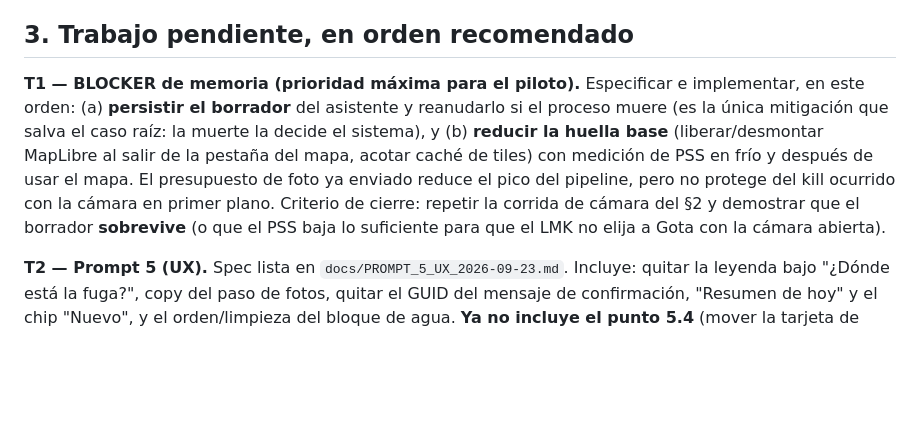
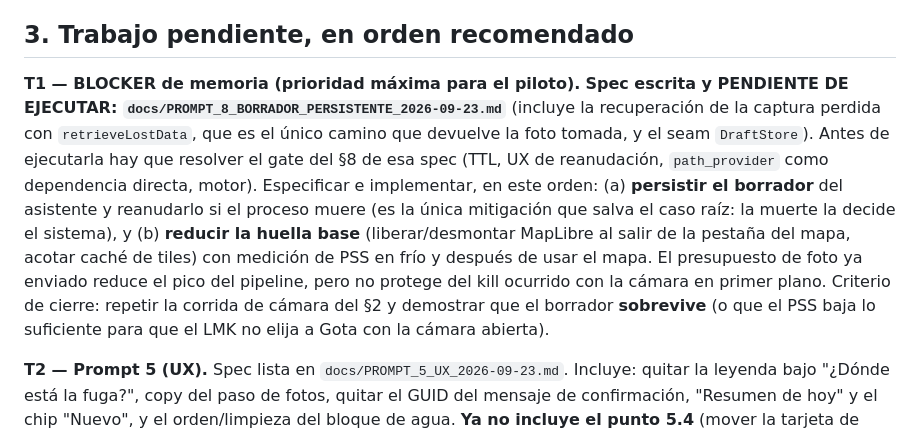
Before and after one commit to arquimedesgarcia/gota, a Markdown page: docs/PROMPT_TRASPASO_2026-09-23.md, the part around the change. Rendered like a GitHub page; blank space fills up the shorter version.

Commit message:
docs: spec del prompt 8 (borrador persistente, T1) y T1 marcado como pendiente de ejecucion

```diff
--- a/docs/PROMPT_TRASPASO_2026-09-23.md
+++ b/docs/PROMPT_TRASPASO_2026-09-23.md
@@ -99,7 +99,11 @@ El único **a NO reutilizar** es `agent-a429749783d7a8538` (sesiones previas, `6
 
 ## 3. Trabajo pendiente, en orden recomendado
 
-**T1 — BLOCKER de memoria (prioridad máxima para el piloto).** Especificar e implementar, en este orden: (a) **persistir el borrador** del asistente y reanudarlo si el proceso muere (es la única mitigación que salva el caso raíz: la muerte la decide el sistema), y (b) **reducir la huella base** (liberar/desmontar MapLibre al salir de la pestaña del mapa, acotar caché de tiles) con medición de PSS en frío y después de usar el mapa. El presupuesto de foto ya enviado reduce el pico del pipeline, pero no protege del kill ocurrido con la cámara en primer plano. Criterio de cierre: repetir la corrida de cámara del §2 y demostrar que el borrador **sobrevive** (o que el PSS baja lo suficiente para que el LMK no elija a Gota con la cámara abierta).
+**T1 — BLOCKER de memoria (prioridad máxima para el piloto).** **Spec escrita y PENDIENTE DE EJECUTAR:
+`docs/PROMPT_8_BORRADOR_PERSISTENTE_2026-09-23.md`** (incluye la recuperación de la captura perdida con
+`retrieveLostData`, que es el único camino que devuelve la foto tomada, y el seam `DraftStore`). Antes de
+ejecutarla hay que resolver el gate del §8 de esa spec (TTL, UX de reanudación, `path_provider` como
+dependencia directa, motor). Especificar e implementar, en este orden: (a) **persistir el borrador** del asistente y reanudarlo si el proceso muere (es la única mitigación que salva el caso raíz: la muerte la decide el sistema), y (b) **reducir la huella base** (liberar/desmontar MapLibre al salir de la pestaña del mapa, acotar caché de tiles) con medición de PSS en frío y después de usar el mapa. El presupuesto de foto ya enviado reduce el pico del pipeline, pero no protege del kill ocurrido con la cámara en primer plano. Criterio de cierre: repetir la corrida de cámara del §2 y demostrar que el borrador **sobrevive** (o que el PSS baja lo suficiente para que el LMK no elija a Gota con la cámara abierta).
 
 **T2 — Prompt 5 (UX).** Spec lista en `docs/PROMPT_5_UX_2026-09-23.md`. Incluye: quitar la leyenda bajo "¿Dónde está la fuga?", copy del paso de fotos, quitar el GUID del mensaje de confirmación, "Resumen de hoy" y el chip "Nuevo", y el orden/limpieza del bloque de agua. **Ya no incluye el punto 5.4** (mover la tarjeta de ubicación debajo del dropdown de sector): se retiró porque el orden que pide el dueño *es el orden actual* — en el paso de datos la tarjeta es la de la dirección sugerida (`leak_report_screen.dart:601-633`) y las coordenadas (`'Lat: …'`) viven en el paso de ubicación (`:190`). Si el dueño confirma que quiere **traer las coordenadas al paso de datos**, eso es un cambio nuevo y hay que especificarlo.
 
```
Also changed, not shown: docs/PROMPT_8_BORRADOR_PERSISTENTE_2026-09-23.md (added, +181 -0 lines).
